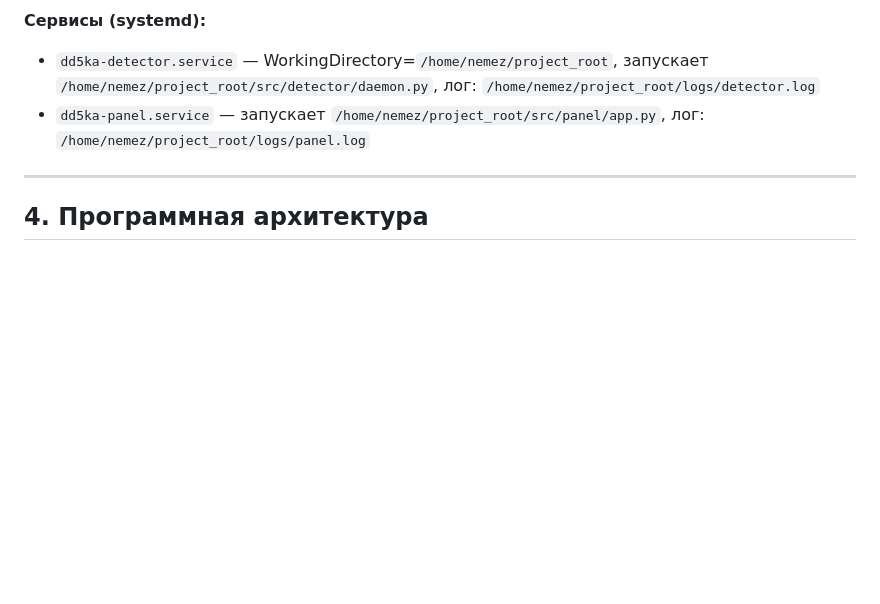
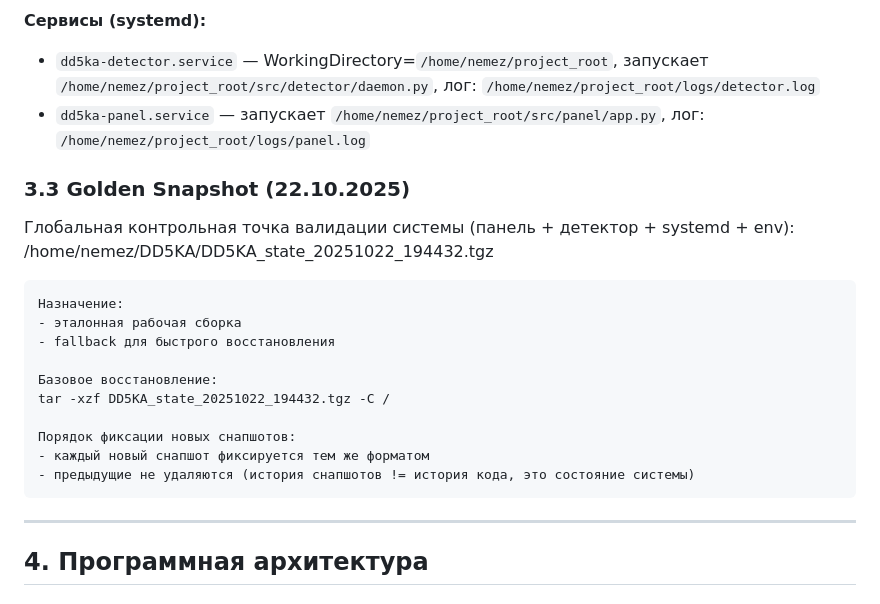
Before and after one commit to nemezkarl-source/DD5KA, a Markdown page: docs/PROMPT_MASTER.md, the part around the change. Drawn GitHub-style; blank space fills up the shorter version.

Commit message:
docs: add golden snapshot reference

````diff
--- a/docs/PROMPT_MASTER.md
+++ b/docs/PROMPT_MASTER.md
@@ -90,6 +90,24 @@
 **Сервисы (systemd):**
 - `dd5ka-detector.service` — WorkingDirectory=`/home/nemez/project_root`, запускает `/home/nemez/project_root/src/detector/daemon.py`, лог: `/home/nemez/project_root/logs/detector.log`
 - `dd5ka-panel.service` — запускает `/home/nemez/project_root/src/panel/app.py`, лог: `/home/nemez/project_root/logs/panel.log`
+
+### 3.3 Golden Snapshot (22.10.2025)
+
+Глобальная контрольная точка валидации системы (панель + детектор + systemd + env):
+/home/nemez/DD5KA/DD5KA_state_20251022_194432.tgz
+
+```yaml
+Назначение:
+- эталонная рабочая сборка
+- fallback для быстрого восстановления
+
+Базовое восстановление:
+tar -xzf DD5KA_state_20251022_194432.tgz -C /
+
+Порядок фиксации новых снапшотов:
+- каждый новый снапшот фиксируется тем же форматом
+- предыдущие не удаляются (история снапшотов != история кода, это состояние системы)
+```
 
 ---
 
````
